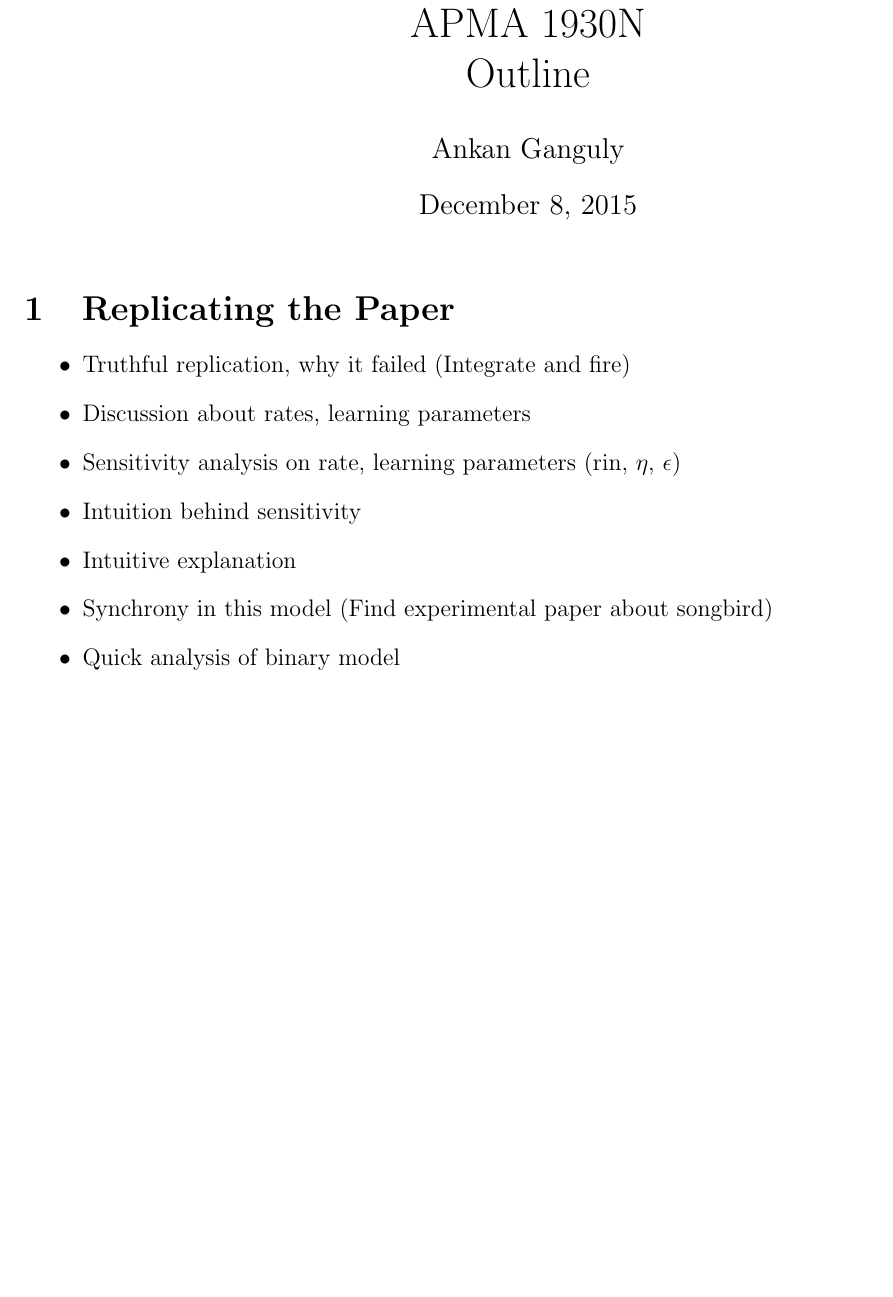
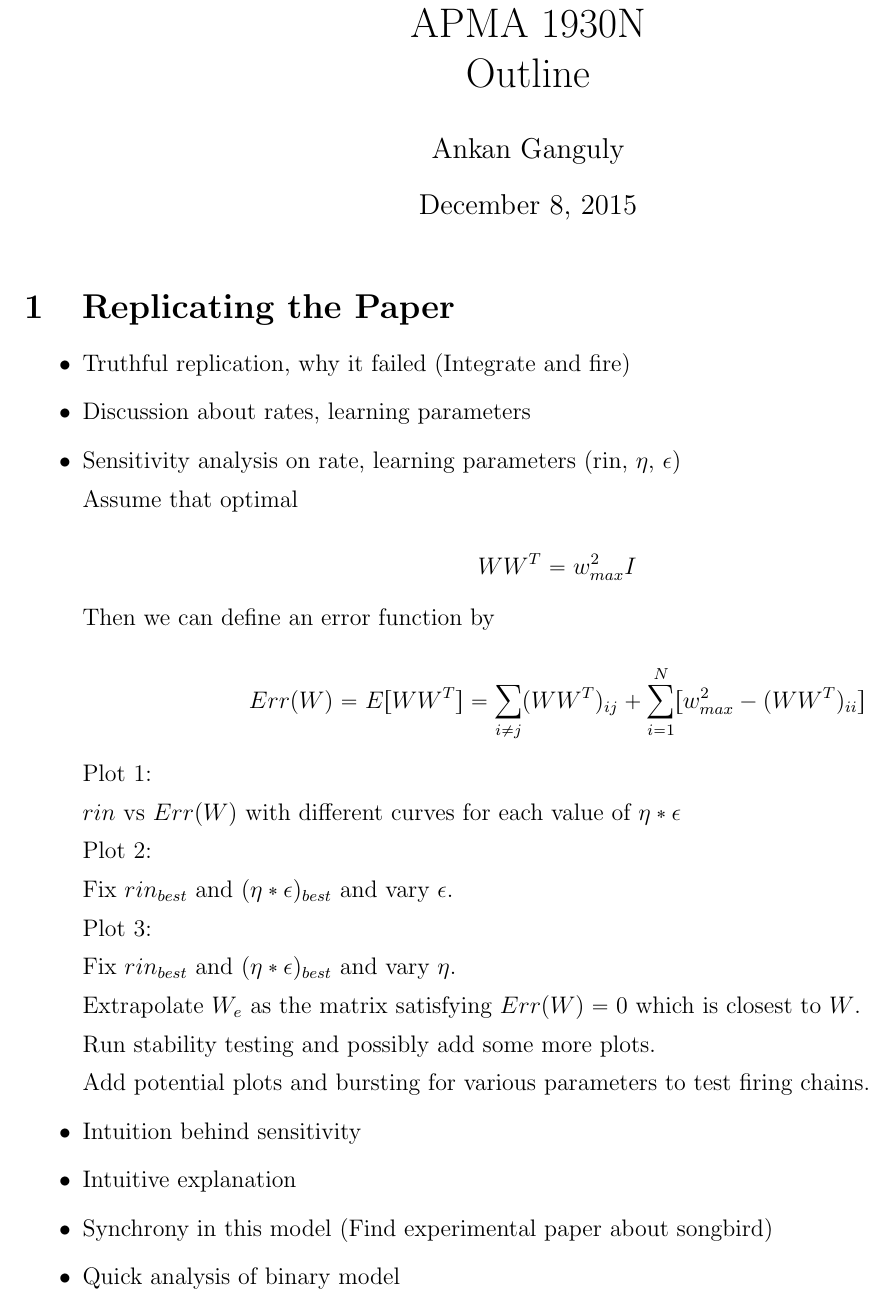
Before and after one commit to ankanganguly/Songbird, a LaTeX document (Latex/outline.tex): part of the page before the commit and part of page 1 of 2 after it, cut so that both start at the same text, the shorter picture padded with empty space. Compiled offline with pdfLaTeX.

Commit message:
Updated outline

```diff
--- a/Latex/outline.tex
+++ b/Latex/outline.tex
@@ -52,6 +52,33 @@
 \item Truthful replication, why it failed (Integrate and fire)
 \item Discussion about rates, learning parameters
 \item Sensitivity analysis on rate, learning parameters (rin, \(\eta\), \(\epsilon\))
+
+Assume that optimal
+
+\[WW^T = w_{max}^2 I\]
+
+Then we can define an error function by
+
+\[Err(W) = E[WW^T] = \sum_{i \neq j} (WW^T)_{ij} + \sum_{i=1}^N [w_{max}^2 - (WW^T)_{ii}]\]
+
+Plot 1:
+
+\(rin\) vs \(Err(W)\) with different curves for each value of \(\eta*\epsilon\)
+
+Plot 2:
+
+Fix \(rin_{best}\) and \((\eta*\epsilon)_{best}\) and vary \(\epsilon\).
+
+Plot 3:
+
+Fix \(rin_{best}\) and \((\eta*\epsilon)_{best}\) and vary \(\eta\).
+
+Extrapolate \(W_e\) as the matrix satisfying \(Err(W) = 0\) which is closest to \(W\).
+
+Run stability testing and possibly add some more plots.
+
+Add potential plots and bursting for various parameters to test firing chains.
+
 \item Intuition behind sensitivity
 \item Intuitive explanation
 \item Synchrony in this model (Find experimental paper about songbird)
```
Also changed, not shown: Latex/outline.pdf.
